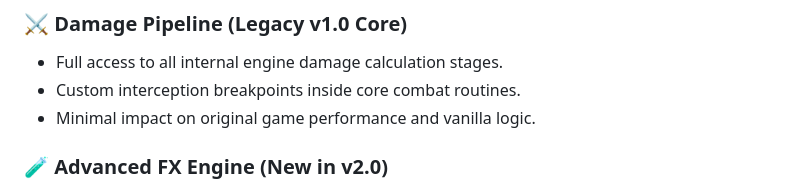
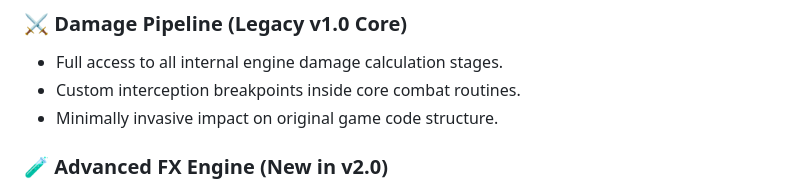
Before and after one commit to RPDPR/Unlocked_Combat_System_Core, a Markdown page: README.md, the part around the change. GitHub-like rendering.

```diff
--- a/README.md
+++ b/README.md
@@ -14,7 +14,7 @@ The subsystem is designed specifically for `Daedalus scripters`, allowing you to
 ### ⚔️ Damage Pipeline (Legacy v1.0 Core)
 * Full access to all internal engine damage calculation stages.
 * Custom interception breakpoints inside core combat routines.
-* Minimal impact on original game performance and vanilla logic.
+* Minimally invasive impact on original game code structure.
 
 ### 🧪 Advanced FX Engine (New in v2.0)
 * Dedicated built-in engine to safely process periodic (Loop) and instant effects.
```
